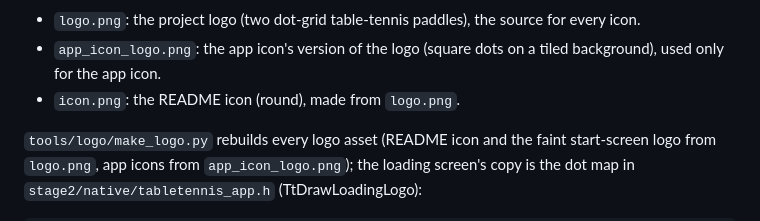
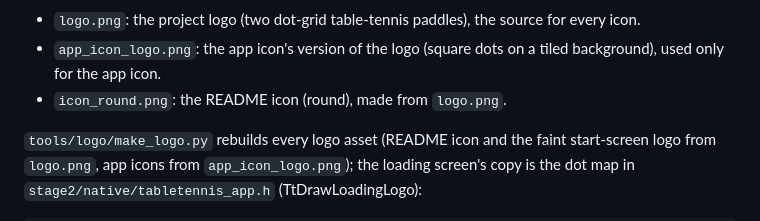
Before and after one commit to henroids/black-mesa-tennis, a Markdown page: assets/README.md, the part around the change. GitHub-like rendering.

Commit message:
README icon renamed so GitHub shows the round version (cache)
Co-Authored-By: Claude Opus 5.5 <noreply@anthropic.com>
Claude-Session: https://claude.ai/code/session_017UgLTvenGiWVv9o3S1oi2t

```diff
--- a/assets/README.md
+++ b/assets/README.md
@@ -3,7 +3,7 @@ screenshots are stored in this repository.
 
 - `logo.png`: the project logo (two dot-grid table-tennis paddles), the source for every icon.
 - `app_icon_logo.png`: the app icon's version of the logo (square dots on a tiled background), used only for the app icon.
-- `icon.png`: the README icon (round), made from `logo.png`.
+- `icon_round.png`: the README icon (round), made from `logo.png`.
 
 `tools/logo/make_logo.py` rebuilds every logo asset (README icon and the faint start-screen
 logo from `logo.png`, app icons from `app_icon_logo.png`); the loading screen's copy is the dot map in
```
Also changed, not shown: README.md (+1 -1 lines), assets/icon_round.png (renamed from assets/icon.png), 1 other file.
